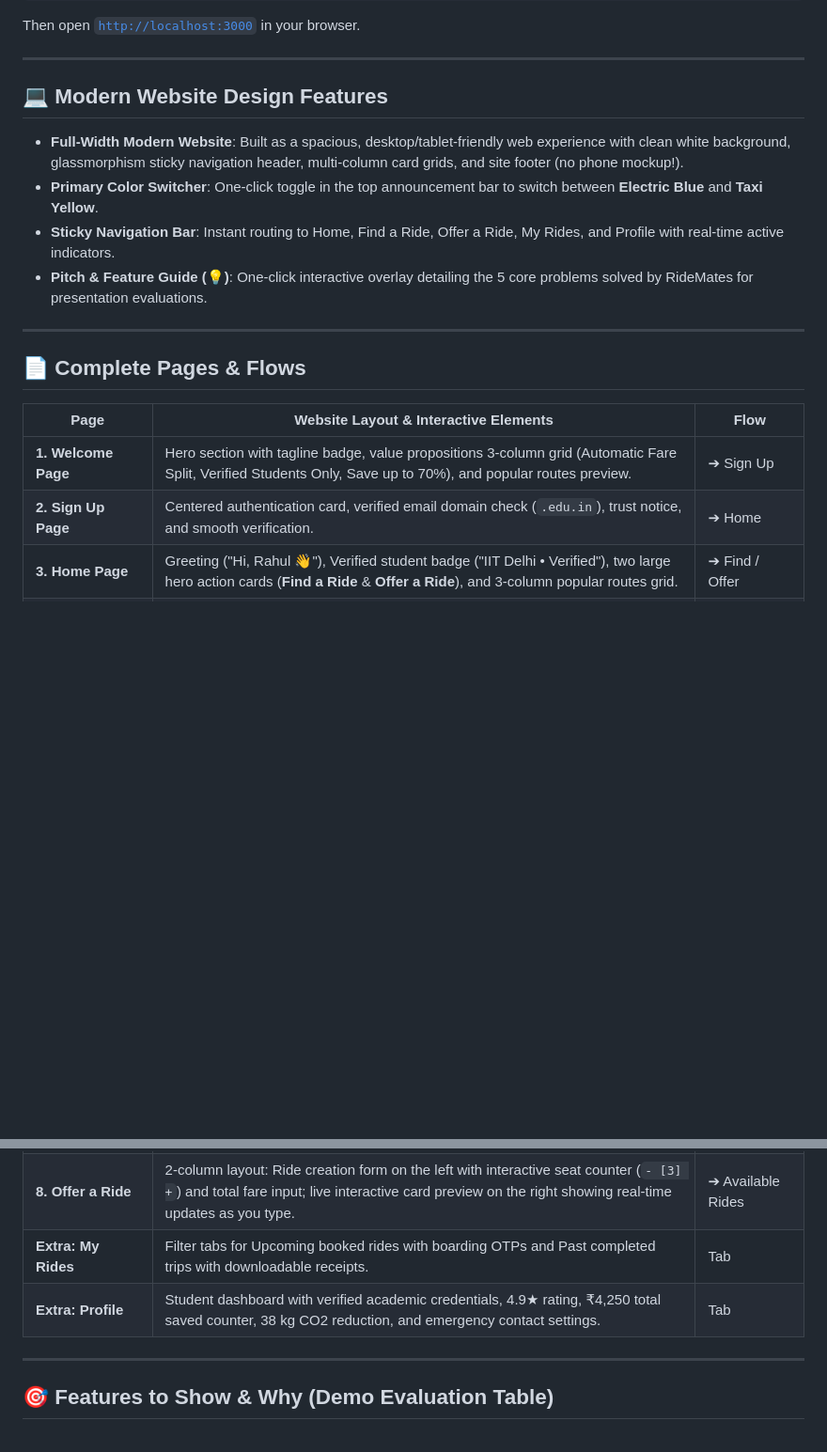
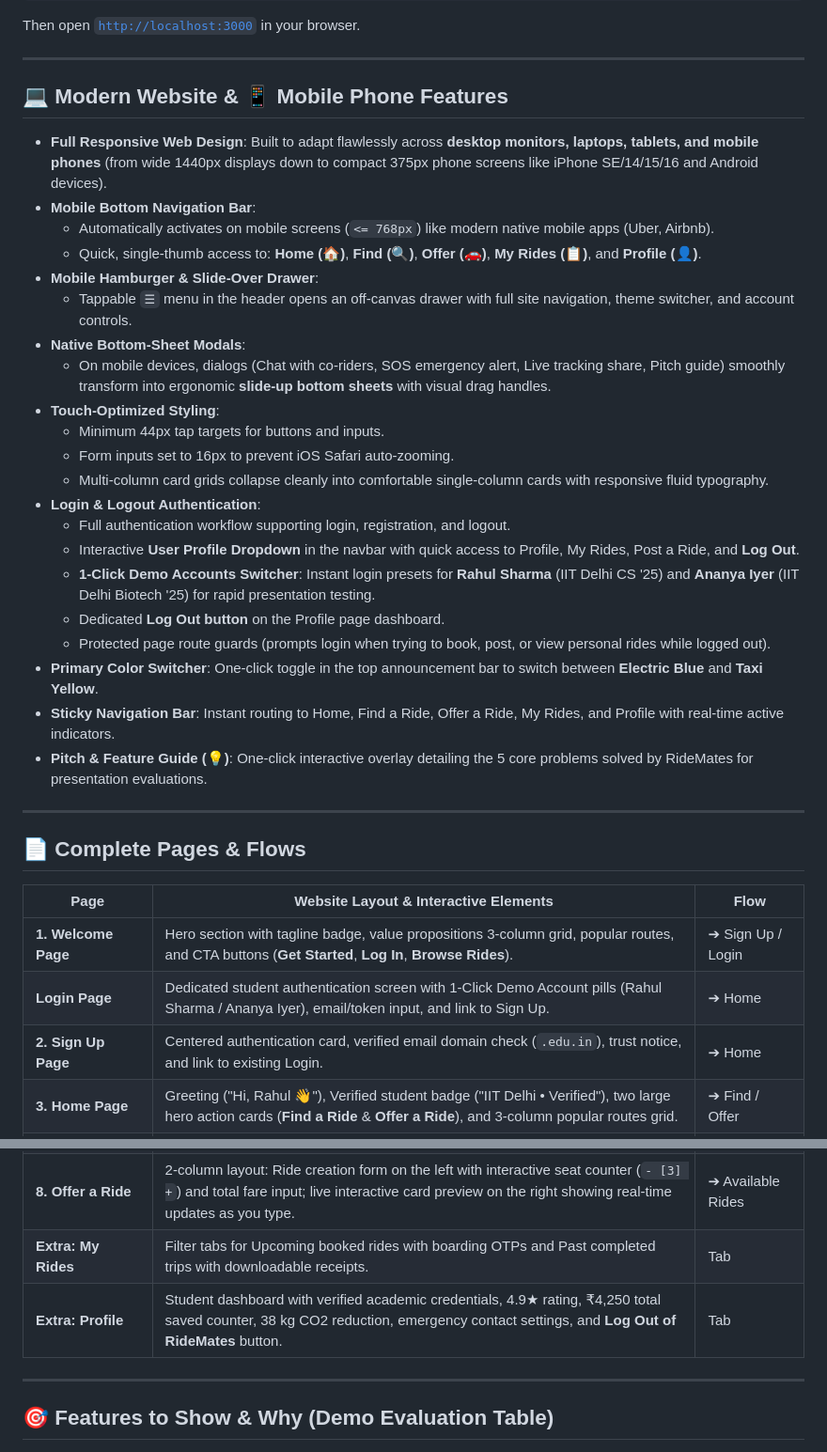
Before and after one commit to snehithasunkavalli-debug/ride-mates, a Markdown page: README.md, 2 parts joined by grey strips. Shown at 94% size. Rendered like a GitHub page; blank space fills up the shorter version.

```diff
--- a/README.md
+++ b/README.md
@@ -21,9 +21,26 @@ Then open [`http://localhost:3000`](http://localhost:3000) in your browser.
 
 ---
 
-## 💻 Modern Website Design Features
+## 💻 Modern Website & 📱 Mobile Phone Features
 
-- **Full-Width Modern Website**: Built as a spacious, desktop/tablet-friendly web experience with clean white background, glassmorphism sticky navigation header, multi-column card grids, and site footer (no phone mockup!).
+- **Full Responsive Web Design**: Built to adapt flawlessly across **desktop monitors, laptops, tablets, and mobile phones** (from wide 1440px displays down to compact 375px phone screens like iPhone SE/14/15/16 and Android devices).
+- **Mobile Bottom Navigation Bar**:
+  - Automatically activates on mobile screens (`<= 768px`) like modern native mobile apps (Uber, Airbnb).
+  - Quick, single-thumb access to: **Home (🏠)**, **Find (🔍)**, **Offer (🚗)**, **My Rides (📋)**, and **Profile (👤)**.
+- **Mobile Hamburger & Slide-Over Drawer**:
+  - Tappable `☰` menu in the header opens an off-canvas drawer with full site navigation, theme switcher, and account controls.
+- **Native Bottom-Sheet Modals**:
+  - On mobile devices, dialogs (Chat with co-riders, SOS emergency alert, Live tracking share, Pitch guide) smoothly transform into ergonomic **slide-up bottom sheets** with visual drag handles.
+- **Touch-Optimized Styling**:
+  - Minimum 44px tap targets for buttons and inputs.
+  - Form inputs set to 16px to prevent iOS Safari auto-zooming.
+  - Multi-column card grids collapse cleanly into comfortable single-column cards with responsive fluid typography.
+- **Login & Logout Authentication**:
+  - Full authentication workflow supporting login, registration, and logout.
+  - Interactive **User Profile Dropdown** in the navbar with quick access to Profile, My Rides, Post a Ride, and **Log Out**.
+  - **1-Click Demo Accounts Switcher**: Instant login presets for **Rahul Sharma** (IIT Delhi CS '25) and **Ananya Iyer** (IIT Delhi Biotech '25) for rapid presentation testing.
+  - Dedicated **Log Out button** on the Profile page dashboard.
+  - Protected page route guards (prompts login when trying to book, post, or view personal rides while logged out).
 - **Primary Color Switcher**: One-click toggle in the top announcement bar to switch between **Electric Blue** and **Taxi Yellow**.
 - **Sticky Navigation Bar**: Instant routing to Home, Find a Ride, Offer a Ride, My Rides, and Profile with real-time active indicators.
 - **Pitch & Feature Guide (💡)**: One-click interactive overlay detailing the 5 core problems solved by RideMates for presentation evaluations.
@@ -34,8 +51,9 @@ Then open [`http://localhost:3000`](http://localhost:3000) in your browser.
 
 | Page | Website Layout & Interactive Elements | Flow |
 |---|---|---|
-| **1. Welcome Page** | Hero section with tagline badge, value propositions 3-column grid (Automatic Fare Split, Verified Students Only, Save up to 70%), and popular routes preview. | ➔ Sign Up |
-| **2. Sign Up Page** | Centered authentication card, verified email domain check (`.edu.in`), trust notice, and smooth verification. | ➔ Home |
+| **1. Welcome Page** | Hero section with tagline badge, value propositions 3-column grid, popular routes, and CTA buttons (**Get Started**, **Log In**, **Browse Rides**). | ➔ Sign Up / Login |
+| **Login Page** | Dedicated student authentication screen with 1-Click Demo Account pills (Rahul Sharma / Ananya Iyer), email/token input, and link to Sign Up. | ➔ Home |
+| **2. Sign Up Page** | Centered authentication card, verified email domain check (`.edu.in`), trust notice, and link to existing Login. | ➔ Home |
 | **3. Home Page** | Greeting ("Hi, Rahul 👋"), Verified student badge ("IIT Delhi • Verified"), two large hero action cards (**Find a Ride** & **Offer a Ride**), and 3-column popular routes grid. | ➔ Find / Offer |
 | **4. Find a Ride** | Search form with pickup, destination, travel date/time, and quick-destination chips (*Railway Station, Airport, City Centre, Cyber Hub*). | ➔ Available Rides |
 | **5. Available Rides** | 2-column card grid showing departure time, route, seats left, total & per-person fare, savings vs solo cab, verified poster details, and "Join Ride" buttons. Filterable by cheapest or top-rated. | ➔ Ride Details |
@@ -43,7 +61,8 @@ Then open [`http://localhost:3000`](http://localhost:3000) in your browser.
 | **7. Ride Confirmed** | 2-column layout: Booking OTP badge (`8492`) & trip summary on the left; interactive group chat drawer, live trip share link, and interactive 5-star rating widget with feedback chips on the right. | ➔ Home / My Rides |
 | **8. Offer a Ride** | 2-column layout: Ride creation form on the left with interactive seat counter (`- [3] +`) and total fare input; live interactive card preview on the right showing real-time updates as you type. | ➔ Available Rides |
 | **Extra: My Rides** | Filter tabs for Upcoming booked rides with boarding OTPs and Past completed trips with downloadable receipts. | Tab |
-| **Extra: Profile** | Student dashboard with verified academic credentials, 4.9★ rating, ₹4,250 total saved counter, 38 kg CO2 reduction, and emergency contact settings. | Tab |
+| **Extra: Profile** | Student dashboard with verified academic credentials, 4.9★ rating, ₹4,250 total saved counter, 38 kg CO2 reduction, emergency contact settings, and **Log Out of RideMates** button. | Tab |
+
 
 ---
 
```
